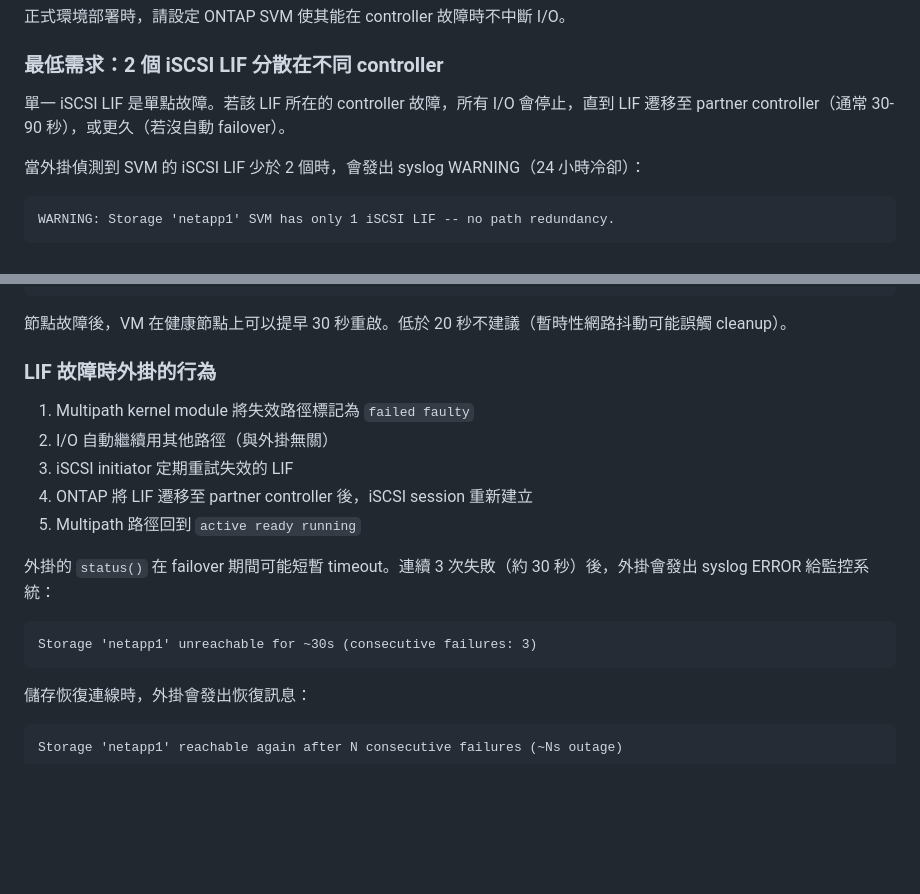
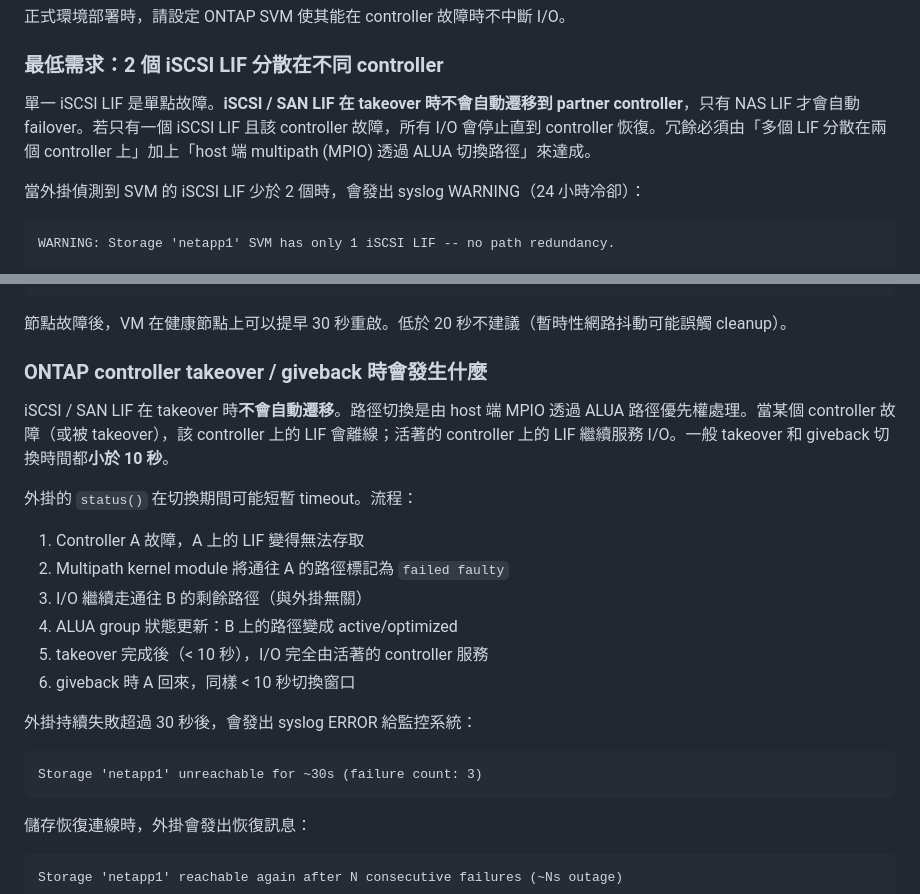
Before and after one commit to jasoncheng7115/jt-pve-storage-netapp, a Markdown page: docs/CONFIGURATION_zh-TW.md, 2 parts joined by grey strips. GitHub-like rendering; blank space fills up the shorter version.

````diff
--- a/docs/CONFIGURATION_zh-TW.md
+++ b/docs/CONFIGURATION_zh-TW.md
@@ -846,7 +846,7 @@ pvesm add netappontap storage-dev  --ontap-cluster-name pve-dev ...
 
 ### 最低需求：2 個 iSCSI LIF 分散在不同 controller
 
-單一 iSCSI LIF 是單點故障。若該 LIF 所在的 controller 故障，所有 I/O 會停止，直到 LIF 遷移至 partner controller（通常 30-90 秒），或更久（若沒自動 failover）。
+單一 iSCSI LIF 是單點故障。**iSCSI / SAN LIF 在 takeover 時不會自動遷移到 partner controller**，只有 NAS LIF 才會自動 failover。若只有一個 iSCSI LIF 且該 controller 故障，所有 I/O 會停止直到 controller 恢復。冗餘必須由「多個 LIF 分散在兩個 controller 上」加上「host 端 multipath (MPIO) 透過 ALUA 切換路徑」來達成。
 
 當外掛偵測到 SVM 的 iSCSI LIF 少於 2 個時，會發出 syslog WARNING（24 小時冷卻）：
 
@@ -920,18 +920,23 @@ vserver iscsi reservation modify -vserver <svm> -timeout 30
 
 節點故障後，VM 在健康節點上可以提早 30 秒重啟。低於 20 秒不建議（暫時性網路抖動可能誤觸 cleanup）。
 
-### LIF 故障時外掛的行為
+### ONTAP controller takeover / giveback 時會發生什麼
 
-1. Multipath kernel module 將失效路徑標記為 `failed faulty`
-2. I/O 自動繼續用其他路徑（與外掛無關）
-3. iSCSI initiator 定期重試失效的 LIF
-4. ONTAP 將 LIF 遷移至 partner controller 後，iSCSI session 重新建立
-5. Multipath 路徑回到 `active ready running`
+iSCSI / SAN LIF 在 takeover 時**不會自動遷移**。路徑切換是由 host 端 MPIO 透過 ALUA 路徑優先權處理。當某個 controller 故障（或被 takeover），該 controller 上的 LIF 會離線；活著的 controller 上的 LIF 繼續服務 I/O。一般 takeover 和 giveback 切換時間都**小於 10 秒**。
 
-外掛的 `status()` 在 failover 期間可能短暫 timeout。連續 3 次失敗（約 30 秒）後，外掛會發出 syslog ERROR 給監控系統：
+外掛的 `status()` 在切換期間可能短暫 timeout。流程：
+
+1. Controller A 故障，A 上的 LIF 變得無法存取
+2. Multipath kernel module 將通往 A 的路徑標記為 `failed faulty`
+3. I/O 繼續走通往 B 的剩餘路徑（與外掛無關）
+4. ALUA group 狀態更新：B 上的路徑變成 active/optimized
+5. takeover 完成後（< 10 秒），I/O 完全由活著的 controller 服務
+6. giveback 時 A 回來，同樣 < 10 秒切換窗口
+
+外掛持續失敗超過 30 秒後，會發出 syslog ERROR 給監控系統：
 
 ```
-Storage 'netapp1' unreachable for ~30s (consecutive failures: 3)
+Storage 'netapp1' unreachable for ~30s (failure count: 3)
 ```
 
 儲存恢復連線時，外掛會發出恢復訊息：
````
Also changed, not shown: docs/CONFIGURATION.md (+14 -9 lines).
